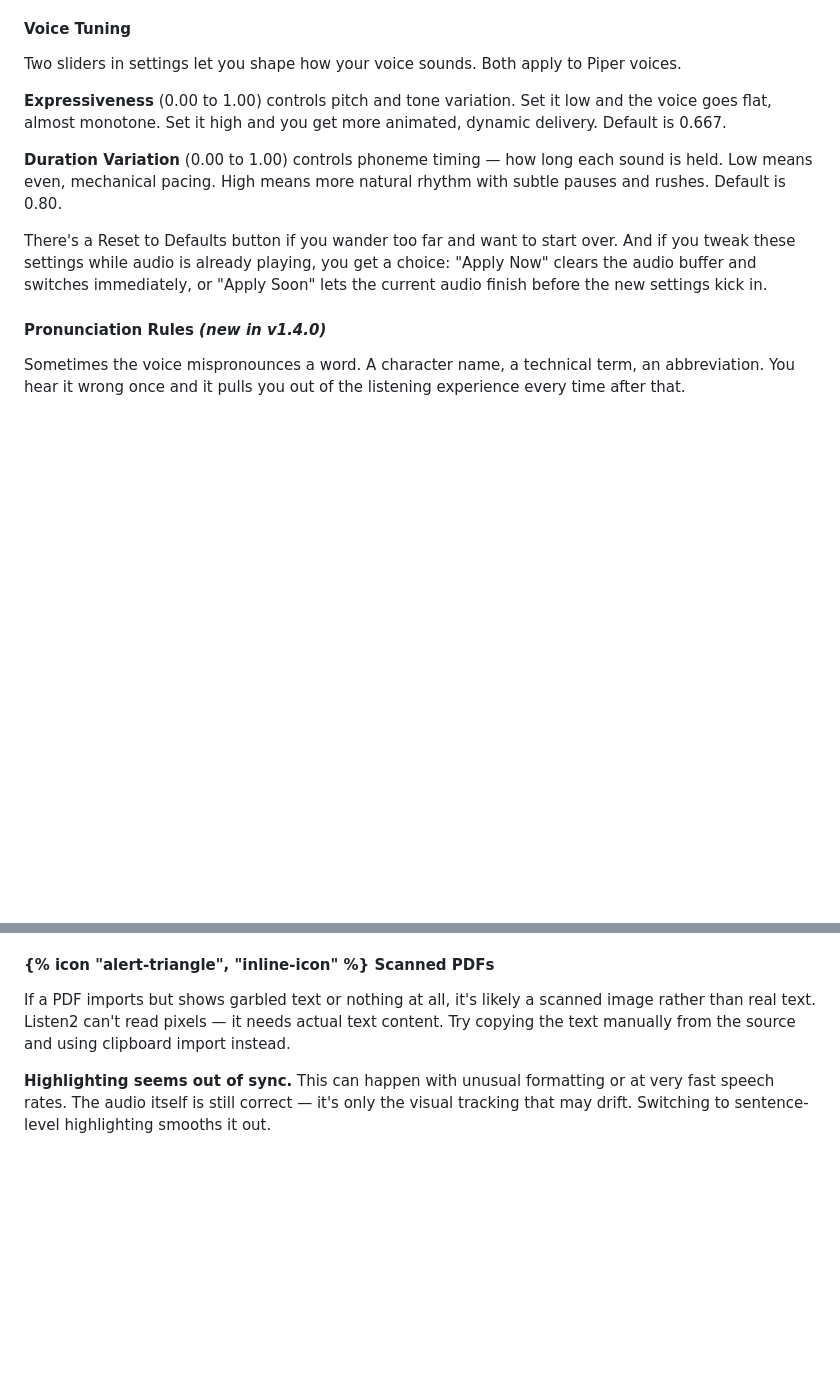
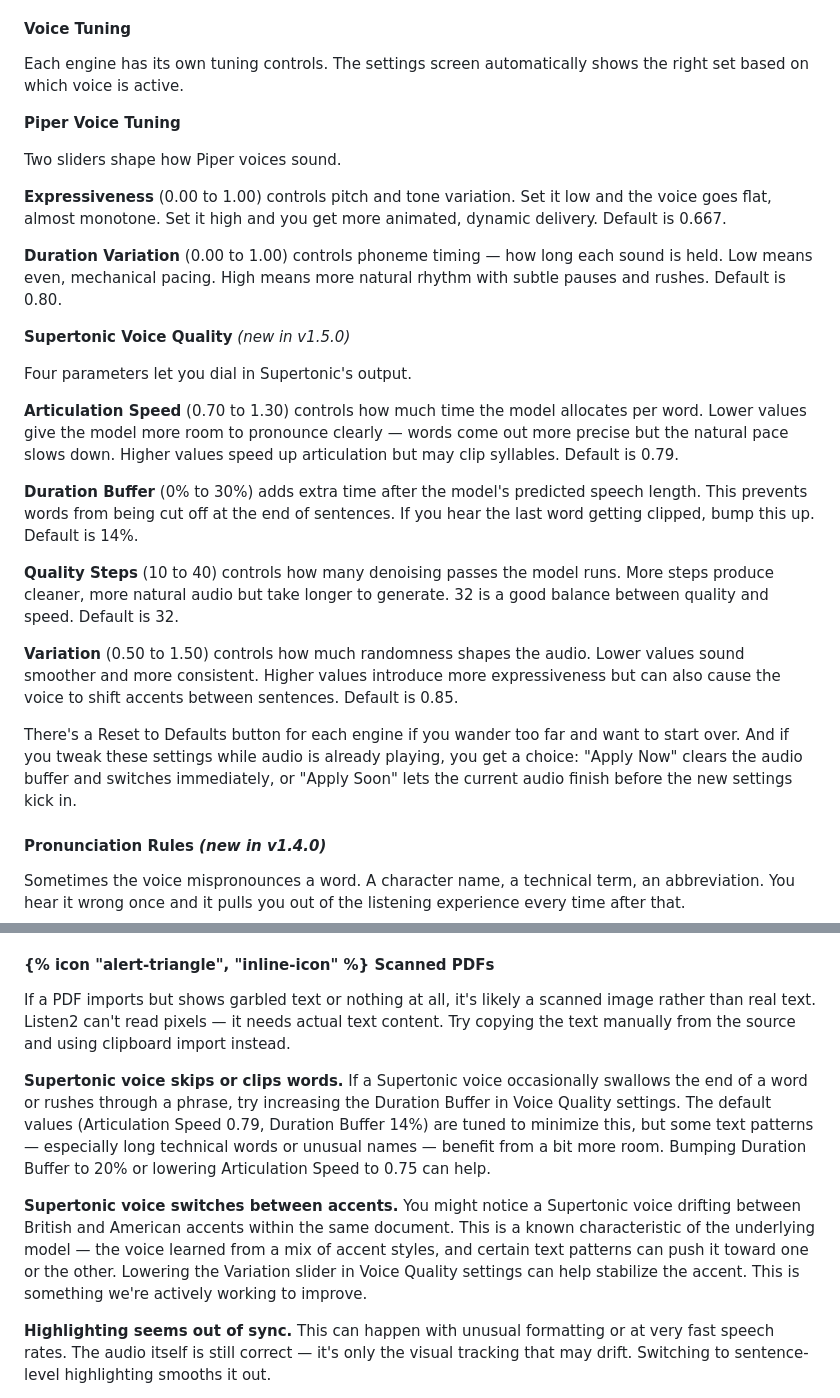
Before and after one commit to zachswift615/moonquakemedia, a Markdown page: src/guides/listen2.md, 2 parts joined by grey strips. Rendered like a GitHub page; blank space fills up the shorter version.

```diff
--- a/src/guides/listen2.md
+++ b/src/guides/listen2.md
@@ -357,13 +371,29 @@ If a voice needs a grammar pack, you'll see a prompt. Download it, and numbers a
 
 #### Voice Tuning
 
-Two sliders in settings let you shape how your voice sounds. Both apply to Piper voices.
+Each engine has its own tuning controls. The settings screen automatically shows the right set based on which voice is active.
+
+**Piper Voice Tuning**
+
+Two sliders shape how Piper voices sound.
 
 **Expressiveness** (0.00 to 1.00) controls pitch and tone variation. Set it low and the voice goes flat, almost monotone. Set it high and you get more animated, dynamic delivery. Default is 0.667.
 
 **Duration Variation** (0.00 to 1.00) controls phoneme timing — how long each sound is held. Low means even, mechanical pacing. High means more natural rhythm with subtle pauses and rushes. Default is 0.80.
 
-There's a Reset to Defaults button if you wander too far and want to start over. And if you tweak these settings while audio is already playing, you get a choice: "Apply Now" clears the audio buffer and switches immediately, or "Apply Soon" lets the current audio finish before the new settings kick in.
+**Supertonic Voice Quality** *(new in v1.5.0)*
+
+Four parameters let you dial in Supertonic's output.
+
+**Articulation Speed** (0.70 to 1.30) controls how much time the model allocates per word. Lower values give the model more room to pronounce clearly — words come out more precise but the natural pace slows down. Higher values speed up articulation but may clip syllables. Default is 0.79.
+
+**Duration Buffer** (0% to 30%) adds extra time after the model's predicted speech length. This prevents words from being cut off at the end of sentences. If you hear the last word getting clipped, bump this up. Default is 14%.
+
+**Quality Steps** (10 to 40) controls how many denoising passes the model runs. More steps produce cleaner, more natural audio but take longer to generate. 32 is a good balance between quality and speed. Default is 32.
+
+**Variation** (0.50 to 1.50) controls how much randomness shapes the audio. Lower values sound smoother and more consistent. Higher values introduce more expressiveness but can also cause the voice to shift accents between sentences. Default is 0.85.
+
+There's a Reset to Defaults button for each engine if you wander too far and want to start over. And if you tweak these settings while audio is already playing, you get a choice: "Apply Now" clears the audio buffer and switches immediately, or "Apply Soon" lets the current audio finish before the new settings kick in.
 
 #### Pronunciation Rules *(new in v1.4.0)*
 
@@ -625,6 +655,10 @@ If you reinstall the app or switch to a new device, go to Settings and tap "Rest
 <p>If a PDF imports but shows garbled text or nothing at all, it's likely a scanned image rather than real text. Listen2 can't read pixels — it needs actual text content. Try copying the text manually from the source and using clipboard import instead.</p>
 </div>
 
+**Supertonic voice skips or clips words.** If a Supertonic voice occasionally swallows the end of a word or rushes through a phrase, try increasing the Duration Buffer in Voice Quality settings. The default values (Articulation Speed 0.79, Duration Buffer 14%) are tuned to minimize this, but some text patterns — especially long technical words or unusual names — benefit from a bit more room. Bumping Duration Buffer to 20% or lowering Articulation Speed to 0.75 can help.
+
+**Supertonic voice switches between accents.** You might notice a Supertonic voice drifting between British and American accents within the same document. This is a known characteristic of the underlying model — the voice learned from a mix of accent styles, and certain text patterns can push it toward one or the other. Lowering the Variation slider in Voice Quality settings can help stabilize the accent. This is something we're actively working to improve.
+
 **Highlighting seems out of sync.** This can happen with unusual formatting or at very fast speech rates. The audio itself is still correct — it's only the visual tracking that may drift. Switching to sentence-level highlighting smooths it out.
 
 **Voice keeps mispronouncing a word.** Create a pronunciation rule. Go to quick settings (gear icon) while reading, tap Pronunciation Rules, and add a rule for that word. The trick is writing the replacement as a natural word the voice can read — not phonetic notation. For abbreviations, use periods between letters (N.A.S.A.) instead of spaces.
```
Also changed, not shown: other parts of src/guides/listen2.md (+16 -2 lines).
